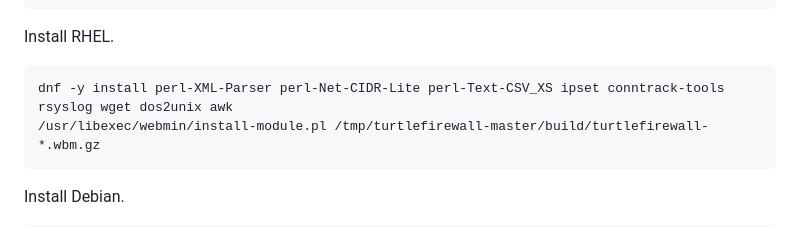
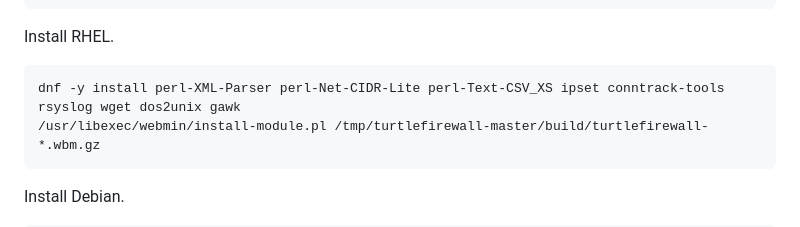
Before and after one commit to netcons/turtlefirewall, a Markdown page: INSTALL-WBM.md, the part around the change. GitHub-like rendering.

````diff
--- a/INSTALL-WBM.md
+++ b/INSTALL-WBM.md
@@ -18,7 +18,7 @@ chmod +x build-wbm
 
 Install RHEL.
 ```
-dnf -y install perl-XML-Parser perl-Net-CIDR-Lite perl-Text-CSV_XS ipset conntrack-tools rsyslog wget dos2unix awk
+dnf -y install perl-XML-Parser perl-Net-CIDR-Lite perl-Text-CSV_XS ipset conntrack-tools rsyslog wget dos2unix gawk
 /usr/libexec/webmin/install-module.pl /tmp/turtlefirewall-master/build/turtlefirewall-*.wbm.gz
 ```
 
````
